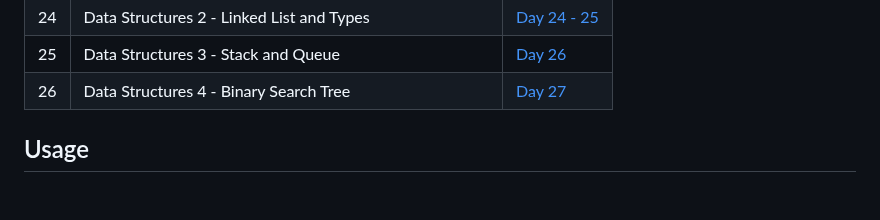
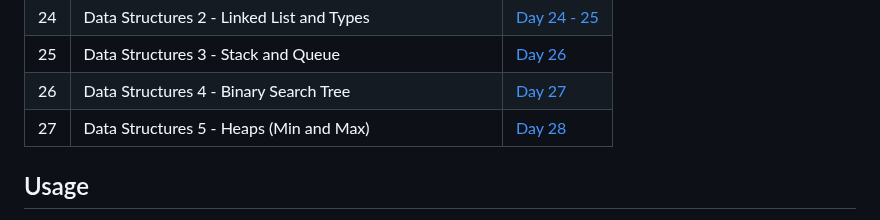
Before and after one commit to HeyBuddy-NSK/100DayOfPython, a Markdown page: README.md, the part around the change. Rendered like a GitHub page; blank space fills up the shorter version.

Commit message:
Updated README.md for day 28 - added link for day 28 folder in table.

```diff
--- a/README.md
+++ b/README.md
@@ -39,6 +39,7 @@ This project documents the daily practice and learning exercises in Python. Each
 | 24  | Data Structures 2 - Linked List and Types                       | [Day 24 - 25](https://github.com/HeyBuddy-NSK/100DayOfPython/tree/main/Day_24%20and%2025) |
 | 25  | Data Structures 3 - Stack and Queue				| [Day 26](https://github.com/HeyBuddy-NSK/100DayOfPython/tree/main/Day_26) |
 | 26  | Data Structures 4 - Binary Search Tree                          | [Day 27](https://github.com/HeyBuddy-NSK/100DayOfPython/tree/main/Day_27) |
+| 27  | Data Structures 5 - Heaps (Min and Max)                         | [Day 28](https://github.com/HeyBuddy-NSK/100DayOfPython/tree/main/Day_28) |
 
 ##  Usage
 
```
